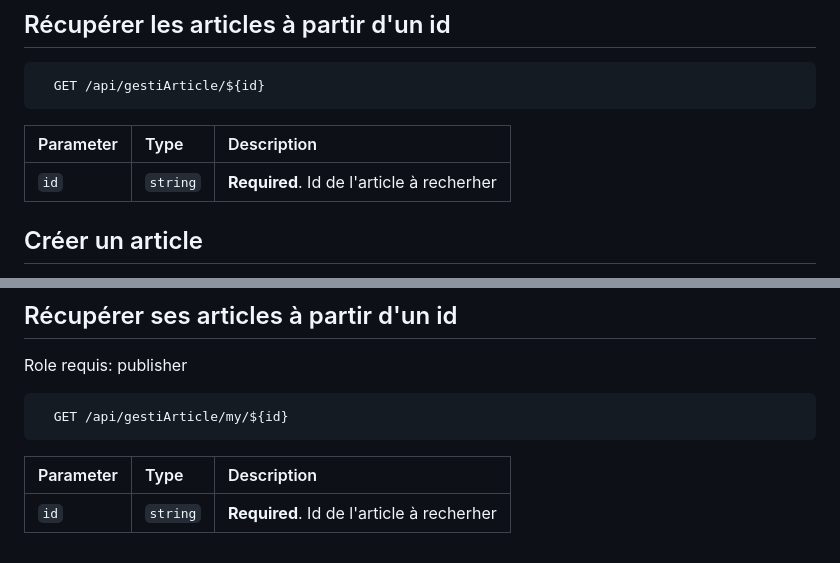
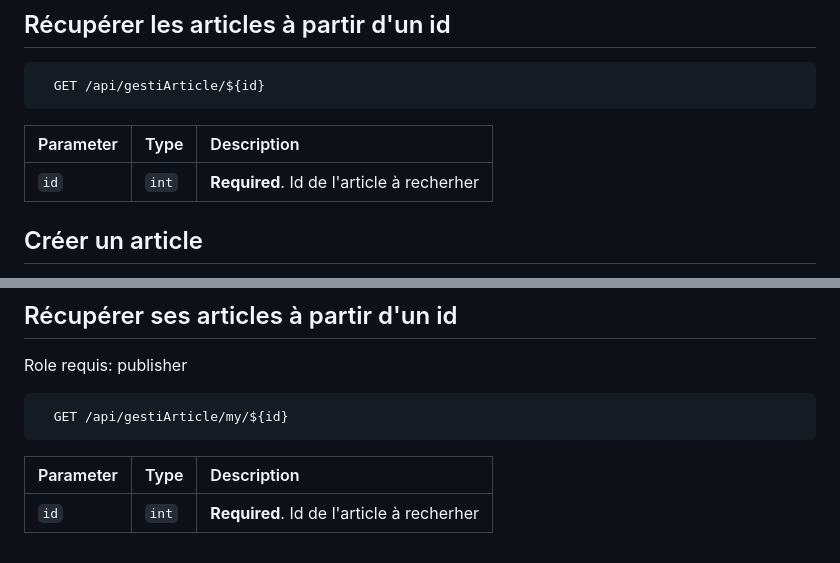
Before and after one commit to RiperPro03/Blog_API, a Markdown page: README.md, 2 parts joined by grey strips. GitHub-like rendering.

```diff
--- a/README.md
+++ b/README.md
@@ -75,7 +75,7 @@ https://blog-r401.go.yo.fr/api/gestiArticle/my/
 
 | Parameter | Type     | Description                       |
 | :-------- | :------- | :-------------------------------- |
-| `id`      | `string` | **Required**. Id de l'article à recherher |
+| `id`      | `int` | **Required**. Id de l'article à recherher |
 
 
 ## Créer un article
@@ -180,4 +180,4 @@ Role requis: publisher
 
 | Parameter | Type     | Description                       |
 | :-------- | :------- | :-------------------------------- |
-| `id`      | `string` | **Required**. Id de l'article à recherher |
+| `id`      | `int` | **Required**. Id de l'article à recherher |
```
Also changed, not shown: other parts of README.md (+6 -6 lines).
